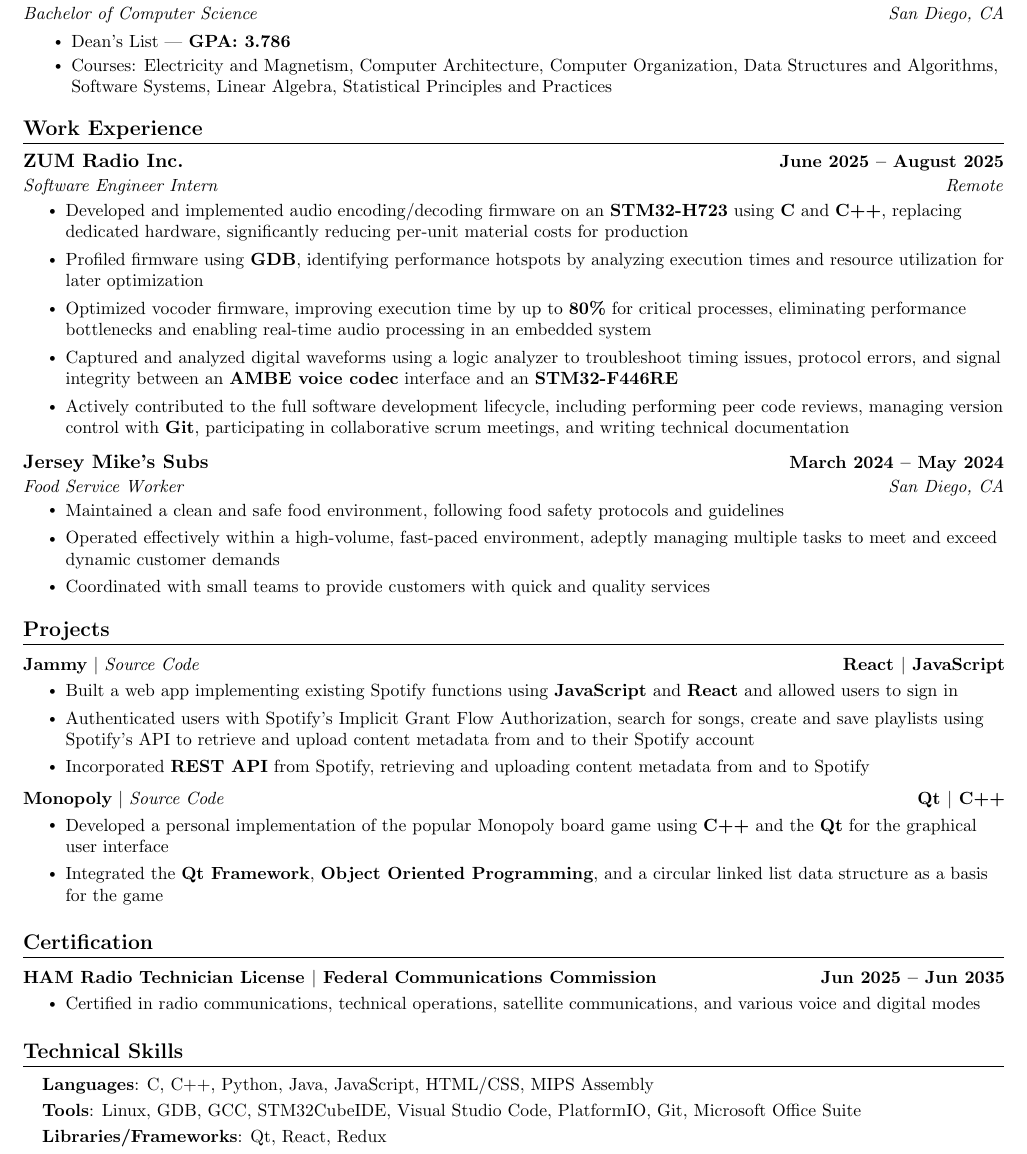
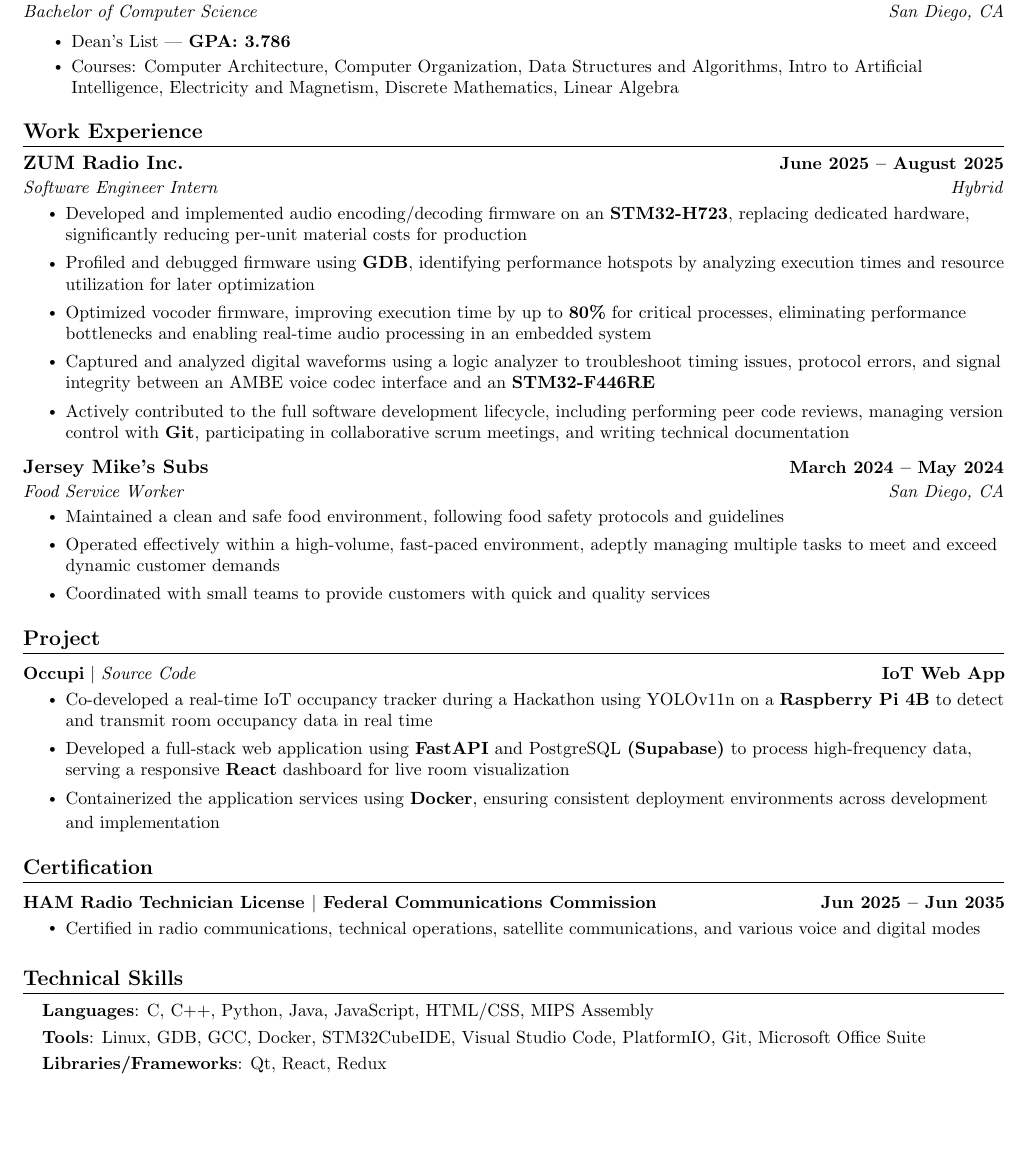
Before and after one commit to ElijahInamarga/resume, a LaTeX CV (resume.tex): part of the page, cut so that both start at the same text, the shorter picture padded with empty space. Compiled offline with pdfLaTeX.

Commit message:
Revise resume content and update project details
Updated course list and work experience details. Revised project section to highlight new IoT project and removed Monopoly project.

```diff
--- a/resume.tex
+++ b/resume.tex
@@ -114,18 +114,18 @@
     \resumeItemListStart
         \resumeItem {Dean's List | \textbf{GPA: 3.786}}
         \vspace{-7pt}
-        \resumeItem {Courses: Electricity and Magnetism, Computer Architecture, Computer Organization, Data Structures and Algorithms, Software Systems, Linear Algebra, Statistical Principles and Practices}
+        \resumeItem {Courses: Computer Architecture, Computer Organization, Data Structures and Algorithms, Intro to Artificial Intelligence, Electricity and Magnetism, Discrete Mathematics, Linear Algebra}
     \resumeItemListEnd
     \vspace{-8pt}
 %-----------Experience---------------
 \section{Work Experience}
     \resumeSubHeadingListStart
-                \resumeSubheading{ZUM Radio Inc.}{June 2025 -- August 2025}{Software Engineer Intern}{Remote}
+                \resumeSubheading{ZUM Radio Inc.}{June 2025 -- August 2025}{Software Engineer Intern}{Hybrid}
                 \resumeItemListStart
-                    \resumeItem{Developed and implemented audio encoding/decoding firmware on an \textbf{STM32-H723} using \textbf{C} and \textbf{C++}, replacing dedicated hardware, significantly reducing per-unit material costs for production}
-                    \resumeItem{Profiled firmware using \textbf{GDB}, identifying performance hotspots by analyzing execution times and resource utilization for later optimization}
+                    \resumeItem{Developed and implemented audio encoding/decoding firmware on an \textbf{STM32-H723}, replacing dedicated hardware, significantly reducing per-unit material costs for production}
+                    \resumeItem{Profiled and debugged firmware using \textbf{GDB}, identifying performance hotspots by analyzing execution times and resource utilization for later optimization}
                     \resumeItem{Optimized vocoder firmware, improving execution time by up to \textbf{80\%} for critical processes, eliminating performance bottlenecks and enabling real-time audio processing in an embedded system}
-                    \resumeItem{Captured and analyzed digital waveforms using a logic analyzer to troubleshoot timing issues, protocol errors, and signal integrity between an \textbf{AMBE voice codec} interface and an \textbf{STM32-F446RE}}
+                    \resumeItem{Captured and analyzed digital waveforms using a logic analyzer to troubleshoot timing issues, protocol errors, and signal integrity between an AMBE voice codec interface and an \textbf{STM32-F446RE}}
                     \resumeItem{Actively contributed to the full software development lifecycle, including performing peer code reviews, managing version control with \textbf{Git}, participating in collaborative scrum meetings, and writing technical documentation}
                     \resumeItemListEnd
             \resumeSubheading{Jersey Mike's Subs}{March 2024 -- May 2024}{Food Service Worker}{San Diego, CA}
@@ -138,26 +138,20 @@
     \vspace{-12pt}
 
 %-----------PROJECTS-----------
-\section{Projects}
+\section{Project}
     \vspace{-5pt}
     \resumeSubHeadingListStart
     \resumeProjectHeading
-            {\textbf{{Jammy}} $|$ \emph{\href{https://github.com/ElijahInamarga/jammy.git}{Source Code}}}{React $|$ JavaScript}
+            {\textbf{{Occupi}} $|$ \emph{\href{https://github.com/CarlosG-05/OccupyAI}{Source Code}}}{IoT Web App}
             \\[5mm]
           \resumeItemListStart
-            \resumeItem{Built a web app implementing existing Spotify functions using \textbf{JavaScript} and \textbf{React} and allowed users to sign in}
-            \resumeItem{Authenticated users with Spotify's Implicit Grant Flow Authorization, search for songs, create and save playlists using Spotify's API to retrieve and upload content metadata from and to their Spotify account}
-            \resumeItem{Incorporated \textbf{REST API} from Spotify, retrieving and uploading content metadata from and to Spotify }
+            \resumeItem{Co-developed a real-time IoT occupancy tracker during a Hackathon using YOLOv11n on a \textbf{Raspberry Pi 4B} to detect and transmit room occupancy data in real time}
+            \resumeItem{Developed a full-stack web application using \textbf{FastAPI} and PostgreSQL \textbf{(Supabase)} to process high-frequency data, serving a responsive \textbf{React} dashboard for live room visualization}
+            \resumeItem{Containerized the application services using \textbf{Docker}, ensuring consistent deployment environments across development
+
+and implementation }
           \resumeItemListEnd
  \vspace{-20pt}
- \resumeProjectHeading
-            {\textbf{{Monopoly}} $|$ \emph{\href{https://github.com/ElijahInamarga/Monopoly_Game.git}{Source Code}}}{Qt $|$ C++}
-            \\[5mm]
-          \resumeItemListStart
-            \resumeItem{Developed a personal implementation of the popular Monopoly board game using \textbf{C++} and the \textbf{Qt} for the graphical user interface}
-            \resumeItem{Integrated the \textbf{Qt Framework}, \textbf{Object Oriented Programming}, and a circular linked list data structure as a basis for the game}
-          \resumeItemListEnd
- \vspace{-17pt}
 \resumeSubHeadingListEnd
 \vspace{5pt}
 %-----------LEADERSHIP-----------
@@ -177,7 +171,7 @@
  \begin{itemize}[leftmargin=0.15in, label={}]
     \small{\item{
      \textbf{Languages}{: C, C++, Python, Java, JavaScript, HTML/CSS, MIPS Assembly} \\[1mm]
-     \textbf{Tools}{: Linux, GDB, GCC, STM32CubeIDE, Visual Studio Code, PlatformIO, Git, Microsoft Office Suite} \\[1mm]
+     \textbf{Tools}{: Linux, GDB, GCC, Docker, STM32CubeIDE, Visual Studio Code, PlatformIO, Git, Microsoft Office Suite} \\[1mm]
      \textbf{Libraries/Frameworks}{: Qt, React, Redux} \\ [1mm]
     }}
  \end{itemize}
```
